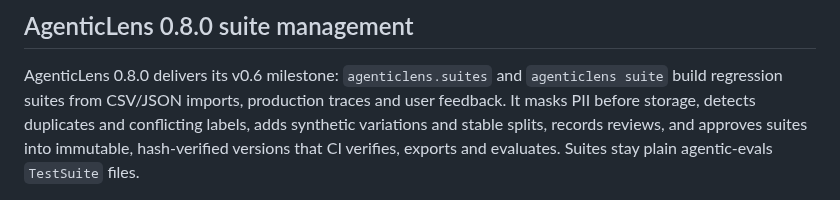
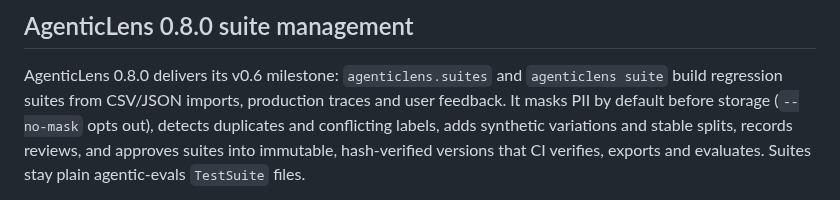
Before and after one commit to DeepAgentLabs/agentic-evals, a Markdown page: README.md, the part around the change. Drawn GitHub-style.

Commit message:
docs: qualify Lens suite PII masking as a default

```diff
--- a/README.md
+++ b/README.md
@@ -601,7 +601,8 @@ offline, sibling-independent validation. See [the consumer matrix](docs/report-c
 
 AgenticLens 0.8.0 delivers its v0.6 milestone: `agenticlens.suites` and
 `agenticlens suite` build regression suites from CSV/JSON imports, production
-traces and user feedback. It masks PII before storage, detects duplicates and
+traces and user feedback. It masks PII by default before storage (`--no-mask`
+opts out), detects duplicates and
 conflicting labels, adds synthetic variations and stable splits, records
 reviews, and approves suites into immutable, hash-verified versions that CI
 verifies, exports and evaluates. Suites stay plain agentic-evals `TestSuite`
```
Also changed, not shown: ROADMAP.md (+2 -1 lines).
